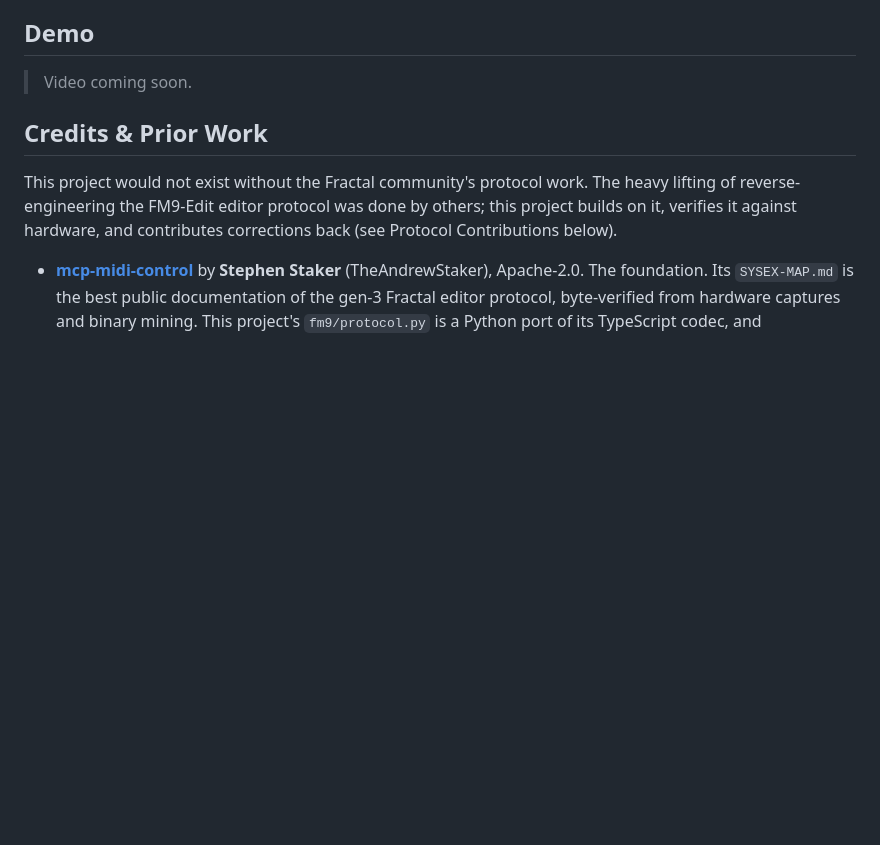
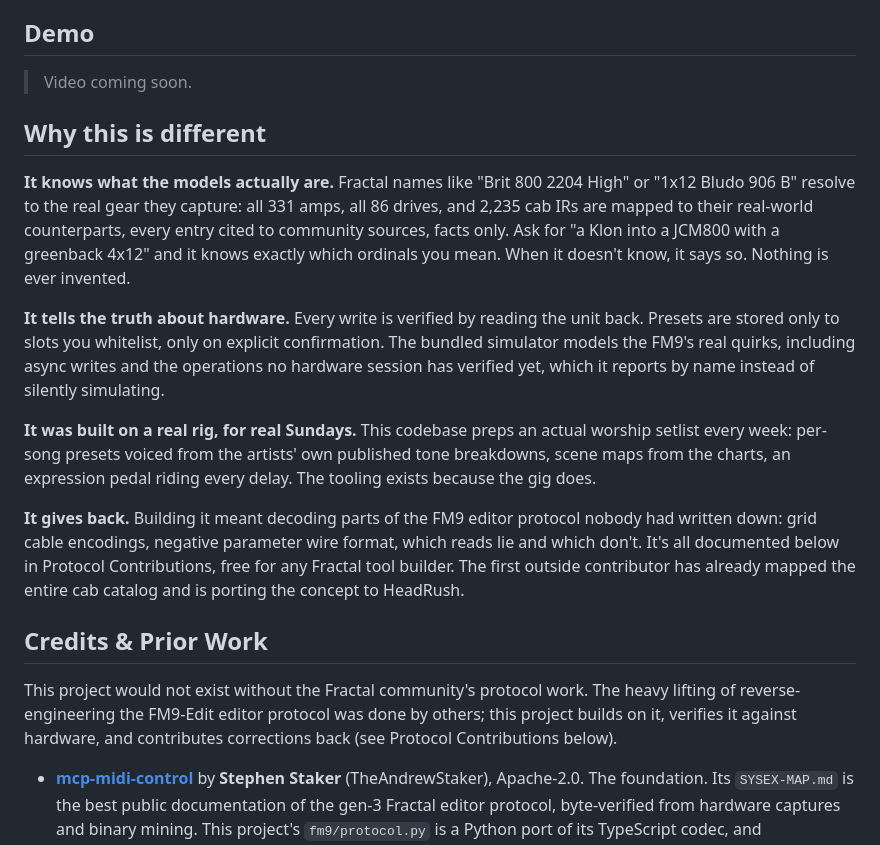
Before and after one commit to bschmalz81401/ToneCommand, a Markdown page: README.md, the part around the change. Drawn GitHub-style; blank space fills up the shorter version.

Commit message:
README: lead with what makes the project different

```diff
--- a/README.md
+++ b/README.md
@@ -12,6 +12,36 @@ USB MIDI with read-back verification.
 > Video coming soon.
 <!-- DEMO PLACEHOLDER: prompt typed -> plan cards -> TRANSMIT -> FM9 screen
      changes -> riff with the pedal sweeping the jet flanger -->
+
+## Why this is different
+
+**It knows what the models actually are.** Fractal names like "Brit 800
+2204 High" or "1x12 Bludo 906 B" resolve to the real gear they capture:
+all 331 amps, all 86 drives, and 2,235 cab IRs are mapped to their
+real-world counterparts, every entry cited to community sources, facts
+only. Ask for "a Klon into a JCM800 with a greenback 4x12" and it knows
+exactly which ordinals you mean. When it doesn't know, it says so.
+Nothing is ever invented.
+
+**It tells the truth about hardware.** Every write is verified by
+reading the unit back. Presets are stored only to slots you whitelist,
+only on explicit confirmation. The bundled simulator models the FM9's
+real quirks, including async writes and the operations no hardware
+session has verified yet, which it reports by name instead of silently
+simulating.
+
+**It was built on a real rig, for real Sundays.** This codebase preps an
+actual worship setlist every week: per-song presets voiced from the
+artists' own published tone breakdowns, scene maps from the charts, an
+expression pedal riding every delay. The tooling exists because the gig
+does.
+
+**It gives back.** Building it meant decoding parts of the FM9 editor
+protocol nobody had written down: grid cable encodings, negative
+parameter wire format, which reads lie and which don't. It's all
+documented below in Protocol Contributions, free for any Fractal tool
+builder. The first outside contributor has already mapped the entire cab
+catalog and is porting the concept to HeadRush.
 
 ## Credits & Prior Work
 
```
